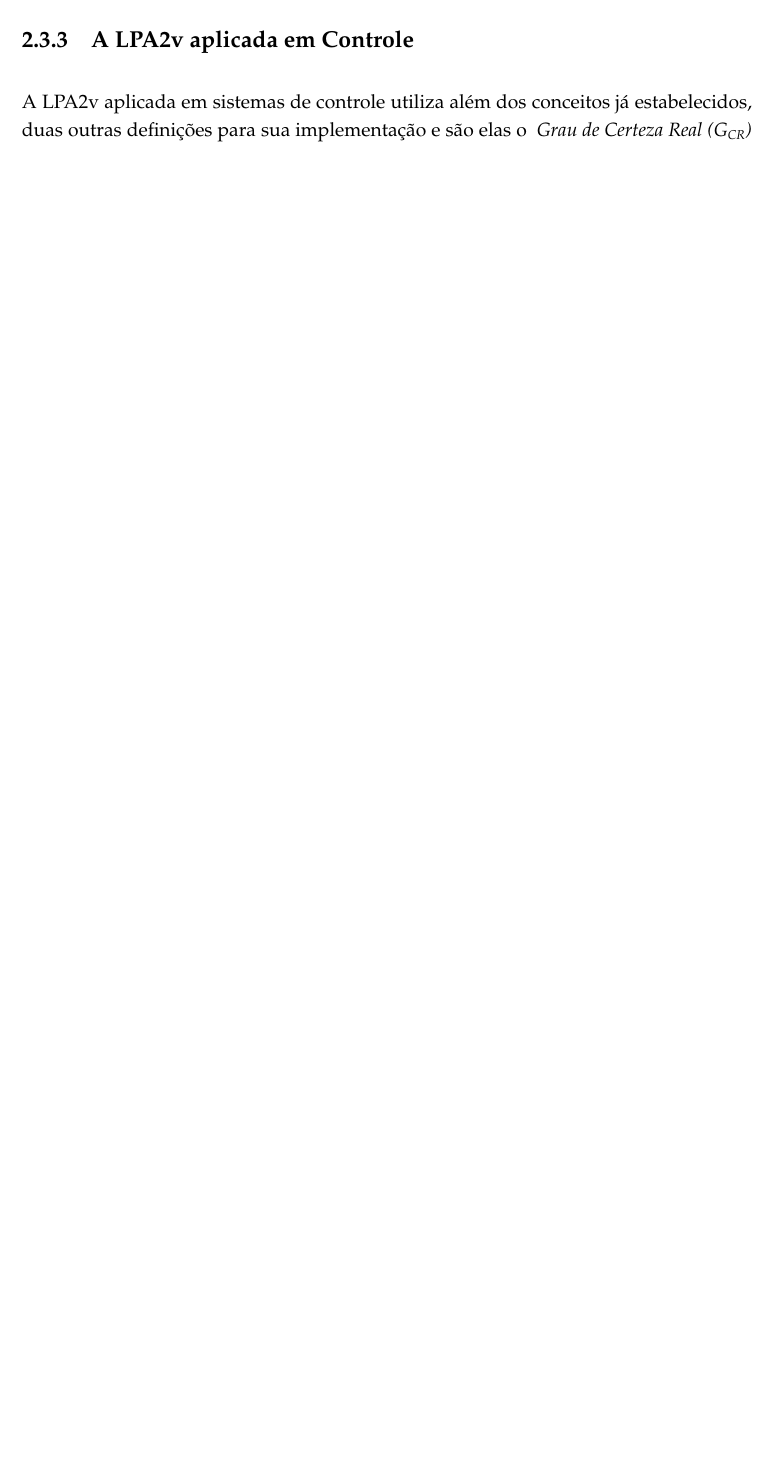
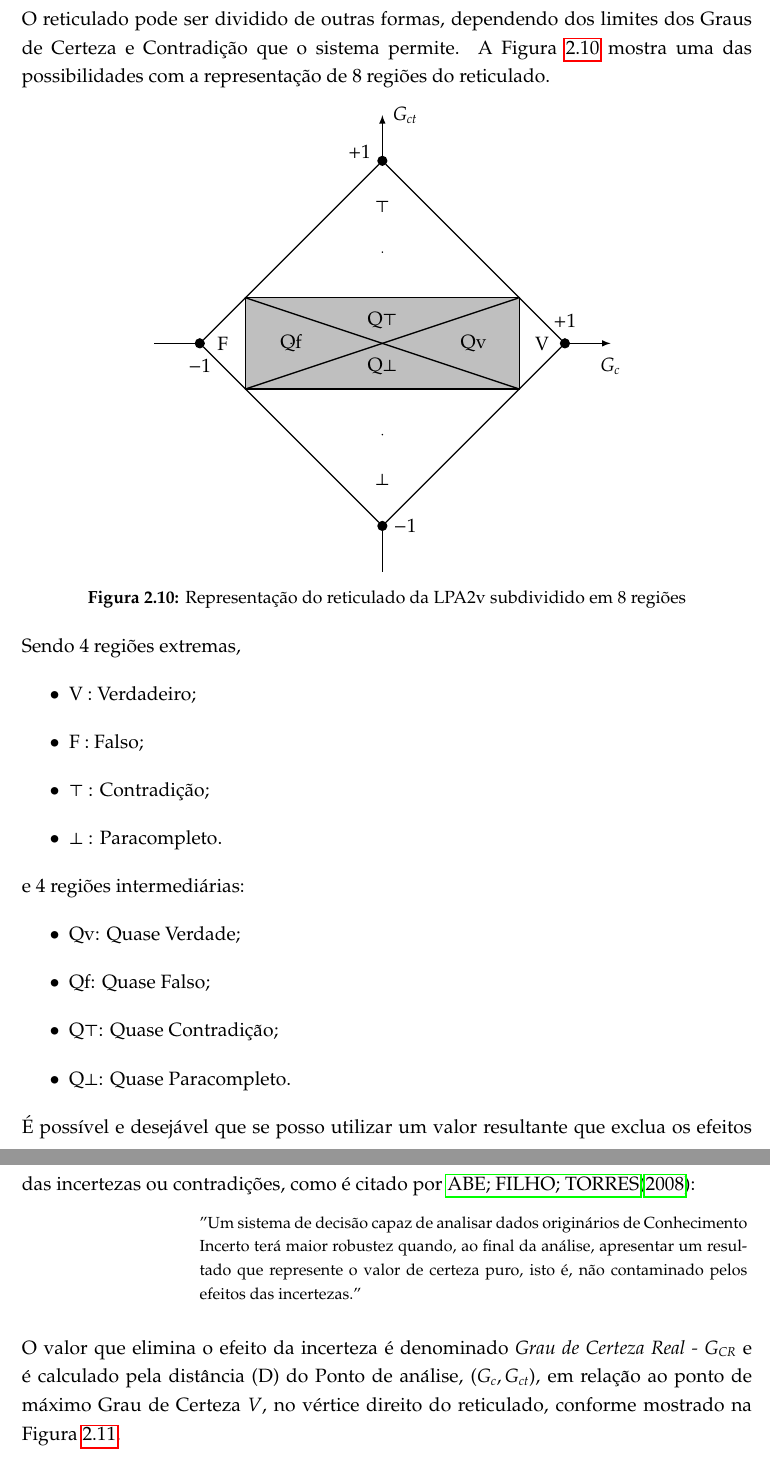
Before and after one commit to JoseWRPereira/qualificacaoCAP, a LaTeX document (cap.tex, which reads cap2-revBibliografica.tex): part of page 24 of 39 before the commit and two parts of pages 24 and 25 of 41 after it, the two joined at a grey line, cut at the place of the change, the shorter picture padded with empty space. The pictures show the PDF file cap.pdf that the author committed with the source.

Commit message:
Inclusão do Grau de Certeza Real na parte da Rev.Bibliográfica; Inclusão de Erro do modelo na metodologia; Apresentação do erro do modelo e avaliação do modelo do sistema em ResultadoPreliminares.

```diff
--- a/cap2-revBibliografica.tex
+++ b/cap2-revBibliografica.tex
@@ -550,2 +550,3 @@ Uma divisão em 12 partes é mostrada na Figura \ref{fig:reticuladoLPA2v} com se
 
 
+\begin{figure}[!h]
@@ -632,6 +607,18 @@ O reticulado subdividido em 12 regiões como mostrado, é aplicado em situaçõe
 \node at (4.2,3.4) {$\bot \rightarrow $ f };
 \node at (5.8,3.4) {$\bot \rightarrow $ v };
 
+\node at (10,4.5) {$G_{c}$};
+\node at (5.5,10) {$G_{ct}$};
+
+\node at (4.5,9.2) {$+1$};
+\node at (9.0,5.5) {$+1$};
+\node at (5.5,1.0) {$-1$};
+\node at (1.0,4.5) {$-1$};
+
+\end{tikzpicture}
+\caption{Representação do reticulado da LPA2v subdividido em 12 regiões}
+\label{fig:reticuladoLPA2v}
+\end{figure}
 
 
 
@@ -643,0 +630,4 @@ O reticulado subdividido em 12 regiões como mostrado, é aplicado em situaçõe
+\item $\bot$ : Paracompleto.
+\end{itemize}
+e 8 regiões intermediárias:
+\begin{itemize}
@@ -654,6 +648,65 @@ O reticulado subdividido em 12 regiões como mostrado, é aplicado em situaçõe
+O reticulado pode ser dividido de outras formas, dependendo dos limites dos Graus de Certeza e Contradição que o sistema permite. A Figura \ref{fig:reticuladoLPA2v2} mostra uma das possibilidades com a representação de 8 regiões do reticulado.
+
+
+\begin{figure}[!h]
+\centering
+\begin{tikzpicture}[scale=1.0]
+\tikzset{ >=latex, inner sep=0pt, outer sep=0pt,  }
+
+%\draw [lightgray, dashed](0,0) grid (10,10);
+
+\node at (10,4.5) {$G_{c}$};
+\node at (5.5,10) {$G_{ct}$};
+
+\node at (4.5,9.2) {$+1$};
+\node at (9.0,5.5) {$+1$};
+\node at (5.5,1.0) {$-1$};
+\node at (1.0,4.5) {$-1$};
+
+\node [fill=black, circle] (V) at (9,5) {:};
+\node [fill=black, circle] (F) at (1,5) {:};
+\node [fill=black, circle] (T) at (5,9) {:};
+\node [fill=black, circle] (L) at (5,1) {:};
+
+\node [fill=black, circle] (N) at (5,7) { };
+\node [fill=black, circle] (S) at (5,3) { };
+\node [fill=black, circle] (E) at (7,5) { };
+\node [fill=black, circle] (W) at (3,5) { };
+
+\node [fill=black, circle] (NE) at (8,6) { };
+\node [fill=black, circle] (SE) at (8,4) { };
+\node [fill=black, circle] (NW) at (2,6) { };
+\node [fill=black, circle] (SW) at (2,4) { };
+
+\draw [->, thick] (V)   -- (10,5);
+\draw [    thick] (0,5) -- (F);
+\draw [->, thick] (T)   -- (5,10);
+\draw [    thick] (5,0) -- (L);
+
+\draw [thick] (V) -- (T);
+\draw [thick] (T) -- (F);
+\draw [thick] (F) -- (L);
+\draw [thick] (L) -- (V);
+
+\draw [thick] (NE) -- (SW);
+\draw [thick] (SE) -- (NW);
+
+\draw[thick] (SW) rectangle (NE);
+\fill[nearly transparent] (SW) rectangle (NE);
+
+\node at (8.5,5.0) {V};
+\node at (1.5,5.0) {F};
+\node at (5.0,8.0) {$\top$};
+\node at (5.0,2.0) {$\bot$};
+
+\node at (7.0,5.0) {Qv};
+\node at (3.0,5.0) {Qf};
+\node at (5.0,5.5) {Q$\top$};
+\node at (5.0,4.5) {Q$\bot$};
 
 \end{tikzpicture}
-\caption{Constante de tempo}
-\label{fig:constTempo}
+\caption{Representação do reticulado da LPA2v subdividido em 8 regiões}
+\label{fig:reticuladoLPA2v2}
 \end{figure}
 
+Sendo 4 regiões extremas,
@@ -659,0 +717,97 @@ O reticulado subdividido em 12 regiões como mostrado, é aplicado em situaçõe
+\item $\bot$ : Paracompleto.
+\end{itemize}
+e 4 regiões intermediárias:
+\begin{itemize}
+\item Qv: Quase Verdade;
+\item Qf: Quase Falso;
+\item Q$\top$: Quase Contradição;
+\item Q$\bot$: Quase Paracompleto.
+
+\end{itemize}
+
+
+%###
+
+É possível e desejável que se posso utilizar um valor resultante que exclua os efeitos das incertezas ou contradições,
+como é citado por
+\citeauthor{JairJoaoGermano}(\citeyear{JairJoaoGermano}):
+\begin{citacao}
+{
+"Um sistema de decisão capaz de analisar dados originários de Conhecimento Incerto terá maior robustez quando,
+ao final da análise,
+apresentar um resultado que represente o valor de certeza puro,
+isto é, não contaminado pelos efeitos das incertezas."
+}
+\end{citacao}
+
+O valor que elimina o efeito da incerteza é denominado \emph{Grau de Certeza Real - G$_{CR}$}
+e é calculado pela distância (D) do Ponto de análise, $(G_c,G_{ct})$,
+em relação ao ponto de máximo Grau de Certeza $V$,
+no vértice direito do reticulado,
+conforme mostrado na Figura \ref{fig:reticuladoGer}.
+
+
+\begin{figure}[!h]
+\centering
+\begin{tikzpicture}[scale=1.0]
+\tikzset{ >=latex, inner sep=0pt, outer sep=0pt,  }
+
+\draw [lightgray, dashed](0,0) grid (10,10);
+
+\node at (10,4.5) {$G_{c}$};
+\node at (5.5,10) {$G_{ct}$};
+
+\node at (4.5,9.2) {$+1$};
+\node at (9.0,5.5) {$+1$};
+\node at (5.5,1.0) {$-1$};
+\node at (1.0,4.5) {$-1$};
+
+\node at (9.0,4.5) {V};
+\node at (1.0,5.5) {F};
+\node at (5.5,9.0) {$\top$};
+\node at (4.5,1.0) {$\bot$};
+
+\node [fill=black, circle] (V) at (9,5) {:};
+\node [fill=black, circle] (F) at (1,5) {:};
+\node [fill=black, circle] (T) at (5,9) {:};
+\node [fill=black, circle] (L) at (5,1) {:};
+
+\draw [thick] (V) -- (T);
+\draw [thick] (T) -- (F);
+\draw [thick] (F) -- (L);
+\draw [thick] (L) -- (V);
+
+\draw [->, thick] (V)   -- (10,5);
+\draw [    thick] (0,5) -- (F);
+\draw [->, thick] (T)   -- (5,10);
+\draw [    thick] (5,0) -- (L);
+
+\draw [lightgray,dashed] (V) -- (F);
+\draw [lightgray,dashed] (T) -- (L);
+
+\node [fill=black, circle] (P) at (6.0,7.0) {:};
+\node [fill=gray,  circle] (p) at (5.4,5.0) [gray] {:};
+\node [fill=black, circle] (r) at (6.0,5.0) [gray]{.};
+
+\draw [blue,ultra thick] (P) -- (V);
+\draw [green ] (r) -- (V);
+\draw [yellow] (P) -- (r);
+%\draw [green,ultra thick] (9.0,4.9) -- (5.4,4.9);
+
+\draw [red, ultra thick,<-]  (p) to [out=85, in=236] (P);
+
+\node at (7.0,6.0) [blue]{D};
+\node at (5.7,7.4) {($G_c$,$G_{ct}$)};
+\node at (5.5,4.6) {$G_{CR}$};
+
+\end{tikzpicture}
+\caption{Representação do Grau de Certeza Real no reticulado }
+\label{fig:reticuladoGer}
+\end{figure}
+
+
+O Grau de Certeza Real ($G_{CR}$)
+é calculado utilizando o Teorema de Pitágoras para achar a distância D
+conforme Equação \ref{eq:grauCertezaReal}.
+
+\begin{center}
@@ -665,7 +844,3 @@ O reticulado subdividido em 12 regiões como mostrado, é aplicado em situaçõe
-A LPA2v aplicada em sistemas de controle utiliza além dos conceitos já estabelecidos, duas outras definições para sua implementação e são elas o \emph{ Grau de Certeza Real ($G _{CR}$)} e o \emph{Grau de Evidência Real ($\mu _{ER}$)}.
-
-\# em desenvolvimento \#
-
 
 Os Sistemas Inteligentes estão cada vez mais presentes em diversas aplicações modernas,
 e segundo \citeauthor{JISF2011}(\citeyear{JISF2011}),
```
Also changed, not shown: bibliografia.bib (+11 -0 lines), cap.tex (+1 -1 lines), cap3-metodologia.tex (+13 -1 lines), cap4-resultadosPreliminares.tex (+14 -4 lines), cap.pdf, cap2-revBibliografica.tex (106 more changed lines).
